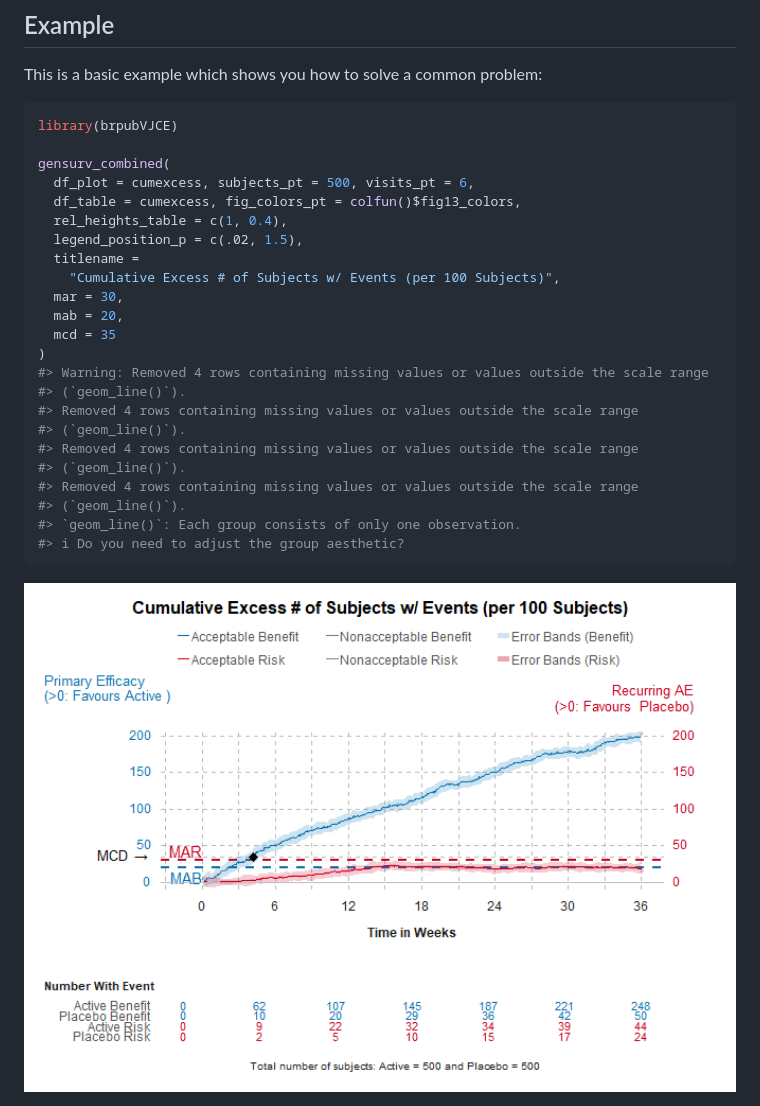
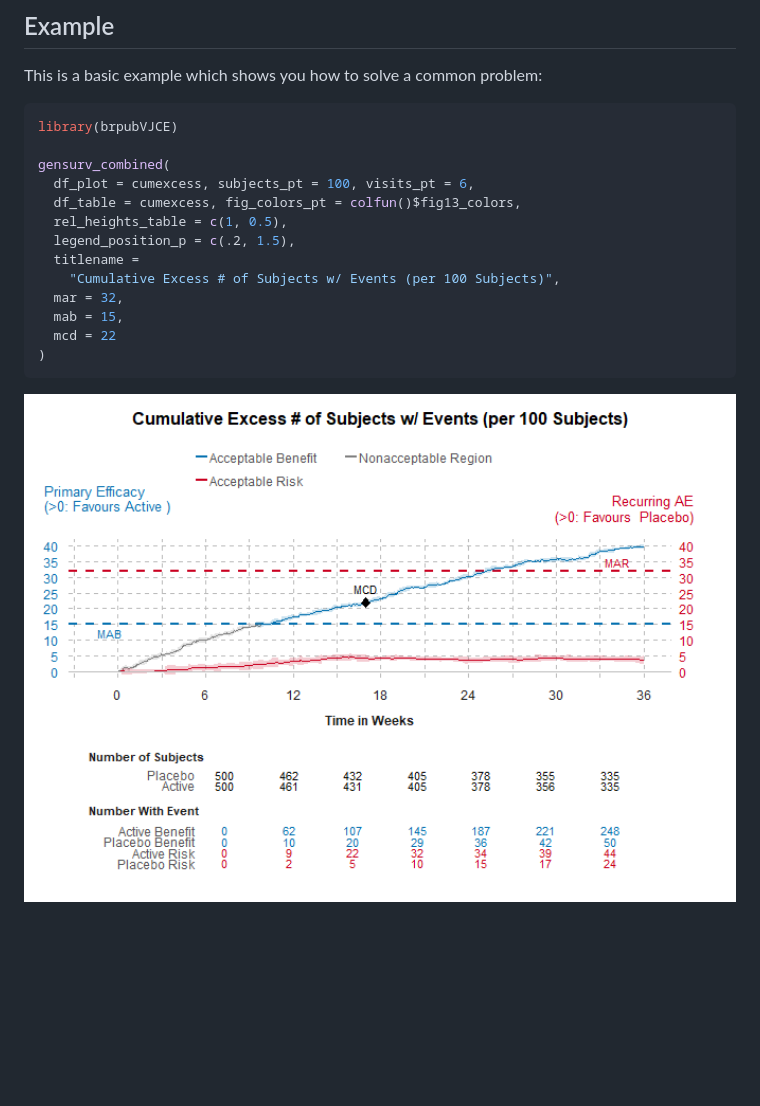
Before and after one commit to BR-Visualization/value-judgement-clinical-evidence, a Markdown page: README.md, the part around the change. GitHub-like rendering; pictures changed too: man/figures/README-example-1.png; blank space fills up the shorter version.

Commit message:
updates and enhancements.

````diff
--- a/README.md
+++ b/README.md
@@ -33,26 +33,16 @@ This is a basic example which shows you how to solve a common problem:
 library(brpubVJCE)
 
 gensurv_combined(
-  df_plot = cumexcess, subjects_pt = 500, visits_pt = 6,
+  df_plot = cumexcess, subjects_pt = 100, visits_pt = 6,
   df_table = cumexcess, fig_colors_pt = colfun()$fig13_colors,
-  rel_heights_table = c(1, 0.4),
-  legend_position_p = c(.02, 1.5),
+  rel_heights_table = c(1, 0.5),
+  legend_position_p = c(.2, 1.5),
   titlename =
     "Cumulative Excess # of Subjects w/ Events (per 100 Subjects)",
-  mar = 30,
-  mab = 20,
-  mcd = 35
+  mar = 32,
+  mab = 15,
+  mcd = 22
 )
-#> Warning: Removed 4 rows containing missing values or values outside the scale range
-#> (`geom_line()`).
-#> Removed 4 rows containing missing values or values outside the scale range
-#> (`geom_line()`).
-#> Removed 4 rows containing missing values or values outside the scale range
-#> (`geom_line()`).
-#> Removed 4 rows containing missing values or values outside the scale range
-#> (`geom_line()`).
-#> `geom_line()`: Each group consists of only one observation.
-#> ℹ Do you need to adjust the group aesthetic?
 ```
 
 <img src="man/figures/README-example-1.png" width="100%" />
````
Also changed, not shown: 8 other files.
